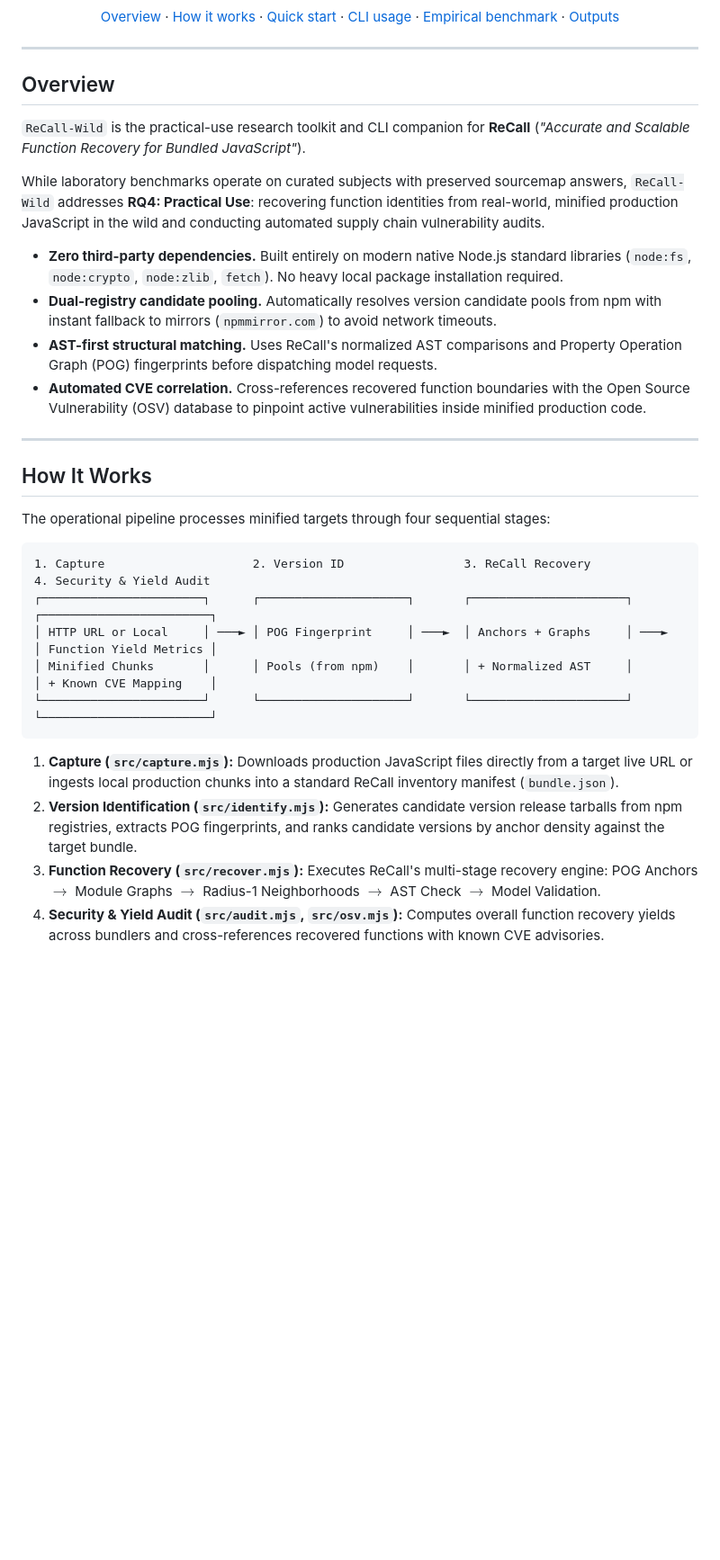
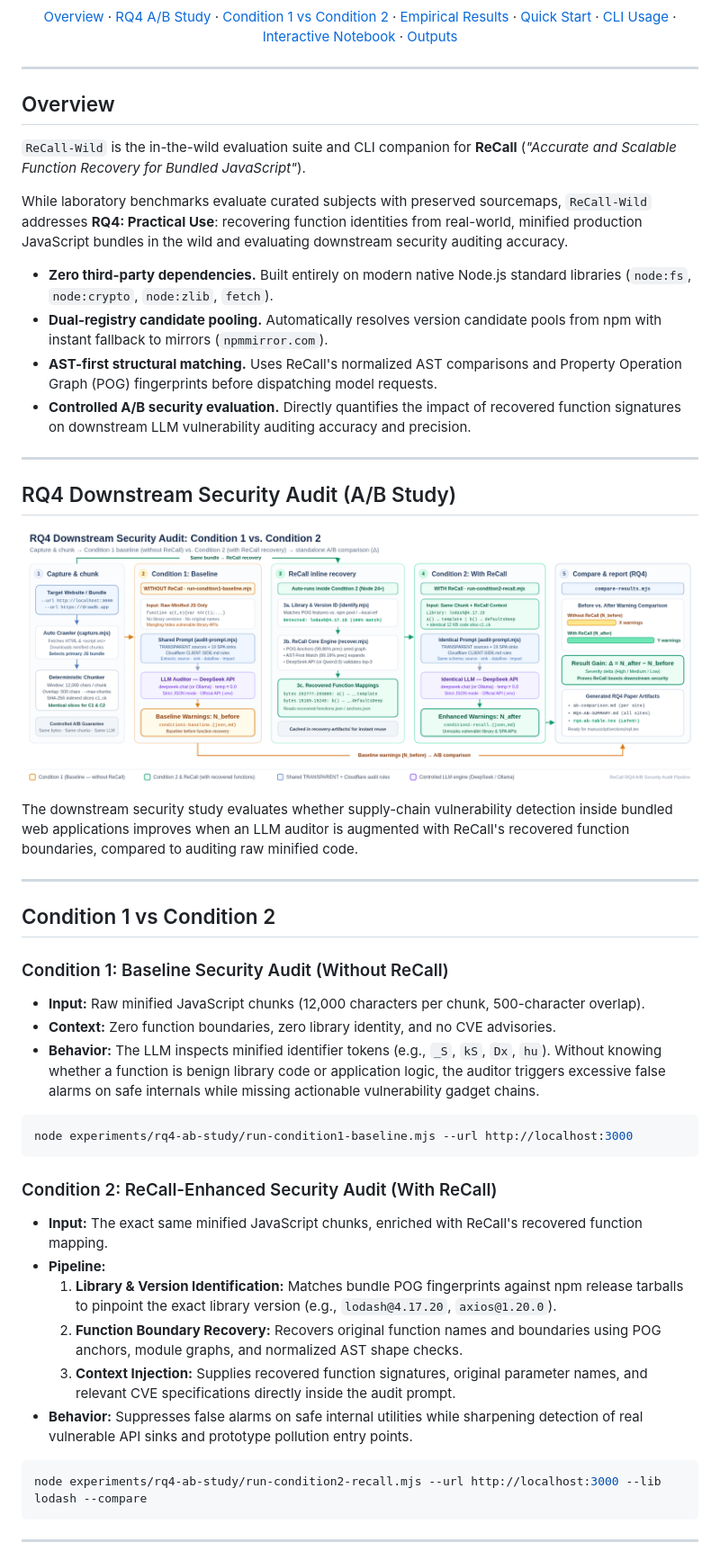
Before and after one commit to ahmadhurayarah/ReCall-Wild, a Markdown page: README.md, the part around one of its changes. Shown at 90% size. GitHub-like rendering; pictures changed too: docs/assets/rq4-security-audit-workflow.png (added); blank space fills up the shorter version.

Commit message:
docs: update README with Condition 1 vs Condition 2 study, workflow diagram, and benchmark results

````diff
--- a/README.md
+++ b/README.md
@@ -9,10 +10,12 @@
 </p>
 <p align="center">
   <a href="#overview">Overview</a> ·
-  <a href="#how-it-works">How it works</a> ·
-  <a href="#quick-start">Quick start</a> ·
-  <a href="#cli-usage">CLI usage</a> ·
-  <a href="#empirical-benchmark">Empirical benchmark</a> ·
+  <a href="#rq4-downstream-security-audit-ab-study">RQ4 A/B Study</a> ·
+  <a href="#condition-1-vs-condition-2">Condition 1 vs Condition 2</a> ·
+  <a href="#empirical-results">Empirical Results</a> ·
+  <a href="#quick-start">Quick Start</a> ·
+  <a href="#cli-usage">CLI Usage</a> ·
+  <a href="#interactive-notebook">Interactive Notebook</a> ·
   <a href="#outputs">Outputs</a>
 </p>
 
@@ -20,30 +23,51 @@
 
 ## Overview
 
-`ReCall-Wild` is the practical-use research toolkit and CLI companion for **ReCall** (*"Accurate and Scalable Function Recovery for Bundled JavaScript"*).
+`ReCall-Wild` is the in-the-wild evaluation suite and CLI companion for **ReCall** (*"Accurate and Scalable Function Recovery for Bundled JavaScript"*).
 
-While laboratory benchmarks operate on curated subjects with preserved sourcemap answers, `ReCall-Wild` addresses **RQ4: Practical Use**: recovering function identities from real-world, minified production JavaScript in the wild and conducting automated supply chain vulnerability audits.
+While laboratory benchmarks evaluate curated subjects with preserved sourcemaps, `ReCall-Wild` addresses **RQ4: Practical Use**: recovering function identities from real-world, minified production JavaScript bundles in the wild and evaluating downstream security auditing accuracy.
 
-- **Zero third-party dependencies.** Built entirely on modern native Node.js standard libraries (`node:fs`, `node:crypto`, `node:zlib`, `fetch`). No heavy local package installation required.
-- **Dual-registry candidate pooling.** Automatically resolves version candidate pools from npm with instant fallback to mirrors (`npmmirror.com`) to avoid network timeouts.
+- **Zero third-party dependencies.** Built entirely on modern native Node.js standard libraries (`node:fs`, `node:crypto`, `node:zlib`, `fetch`).
+- **Dual-registry candidate pooling.** Automatically resolves version candidate pools from npm with instant fallback to mirrors (`npmmirror.com`).
 - **AST-first structural matching.** Uses ReCall's normalized AST comparisons and Property Operation Graph (POG) fingerprints before dispatching model requests.
-- **Automated CVE correlation.** Cross-references recovered function boundaries with the Open Source Vulnerability (OSV) database to pinpoint active vulnerabilities inside minified production code.
+- **Controlled A/B security evaluation.** Directly quantifies the impact of recovered function signatures on downstream LLM vulnerability auditing accuracy and precision.
 
 ---
 
-## How It Works
+## RQ4 Downstream Security Audit (A/B Study)
 
-The operational pipeline processes minified targets through four sequential stages:
+<p align="center">
+  <a href="docs/assets/rq4-security-audit-workflow.svg">
+    <img src="docs/assets/rq4-security-audit-workflow.png" alt="RQ4 Downstream Security Audit Workflow: Condition 1 (Baseline) vs Condition 2 (ReCall-Enhanced)" width="100%">
+  </a>
+</p>
 
-```text
-1. Capture                     2. Version ID                 3. ReCall Recovery             4. Security & Yield Audit
-┌───────────────────────┐      ┌─────────────────────┐       ┌──────────────────────┐       ┌────────────────────────┐
-│ HTTP URL or Local     │ ───► │ POG Fingerprint     │ ───►  │ Anchors + Graphs     │ ───►  │ Function Yield Metrics │
-│ Minified Chunks       │      │ Pools (from npm)    │       │ + Normalized AST     │       │ + Known CVE Mapping    │
-└───────────────────────┘      └─────────────────────┘       └──────────────────────┘       └────────────────────────┘
+The downstream security study evaluates whether supply-chain vulnerability detection inside bundled web applications improves when an LLM auditor is augmented with ReCall's recovered function boundaries, compared to auditing raw minified code.
+
+---
+
+## Condition 1 vs Condition 2
+
+### Condition 1: Baseline Security Audit (Without ReCall)
+- **Input:** Raw minified JavaScript chunks (12,000 characters per chunk, 500-character overlap).
+- **Context:** Zero function boundaries, zero library identity, and no CVE advisories.
+- **Behavior:** The LLM inspects minified identifier tokens (e.g., `_S`, `kS`, `Dx`, `hu`). Without knowing whether a function is benign library code or application logic, the auditor triggers excessive false alarms on safe internals while missing actionable vulnerability gadget chains.
+
+```bash
+node experiments/rq4-ab-study/run-condition1-baseline.mjs --url http://localhost:3000
 ```
 
-1. **Capture (`src/capture.mjs`):** Downloads production JavaScript files directly from a target live URL or ingests local production chunks into a standard ReCall inventory manifest (`bundle.json`).
-2. **Version Identification (`src/identify.mjs`):** Generates candidate version release tarballs from npm registries, extracts POG fingerprints, and ranks candidate versions by anchor density against the target bundle.
-3. **Function Recovery (`src/recover.mjs`):** Executes ReCall's multi-stage recovery engine: POG Anchors $\to$ Module Graphs $\to$ Radius-1 Neighborhoods $\to$ AST Check $\to$ Model Validation.
-4. **Security & Yield Audit (`src/audit.mjs`, `src/osv.mjs`):** Computes overall function recovery yields across bundlers and cross-references recovered functions with known CVE advisories.
+### Condition 2: ReCall-Enhanced Security Audit (With ReCall)
+- **Input:** The exact same minified JavaScript chunks, enriched with ReCall's recovered function mapping.
+- **Pipeline:**
+  1. **Library & Version Identification:** Matches bundle POG fingerprints against npm release tarballs to pinpoint the exact library version (e.g., `lodash@4.17.20`, `axios@1.20.0`).
+  2. **Function Boundary Recovery:** Recovers original function names and boundaries using POG anchors, module graphs, and normalized AST shape checks.
+  3. **Context Injection:** Supplies recovered function signatures, original parameter names, and relevant CVE specifications directly inside the audit prompt.
+- **Behavior:** Suppresses false alarms on safe internal utilities while sharpening detection of real vulnerable API sinks and prototype pollution entry points.
+
+```bash
+node experiments/rq4-ab-study/run-condition2-recall.mjs --url http://localhost:3000 --lib lodash --compare
+```
+
+---
+
````
Also changed, not shown: other parts of README.md (+87 -79 lines), 1 other file.
